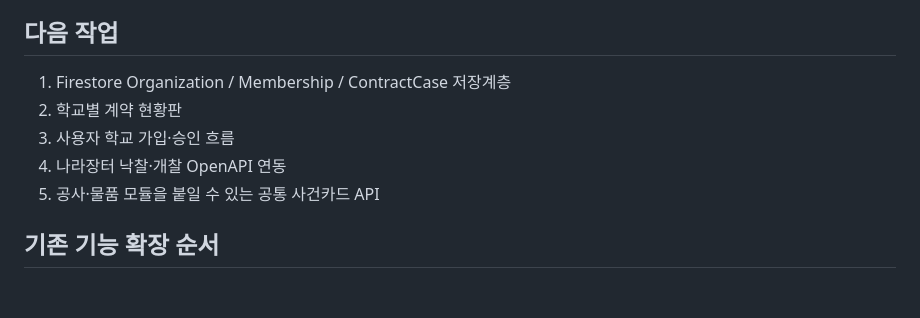
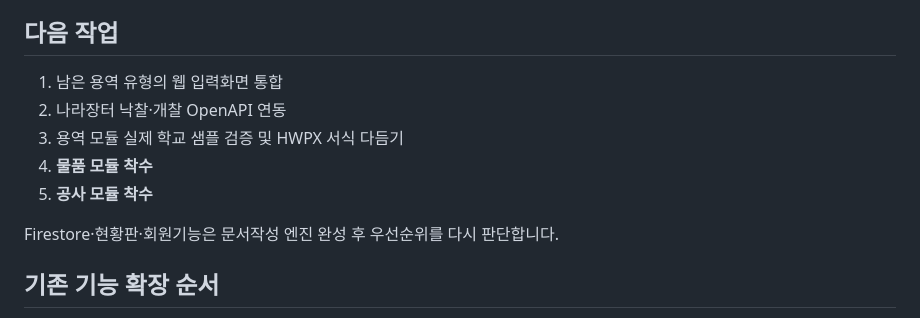
Before and after one commit to kirakein-gif/ddalkkak-service-contract, a Markdown page: README.md, the part around one of its changes. Rendered like a GitHub page; blank space fills up the shorter version.

```diff
--- a/README.md
+++ b/README.md
@@ -76,11 +76,13 @@ AI 서류검토는 1.0 필수 기능에서 제외하고, 향후 선택 모듈로
 
 ## 다음 작업
 
-1. Firestore Organization / Membership / ContractCase 저장계층
-2. 학교별 계약 현황판
-3. 사용자 학교 가입·승인 흐름
-4. 나라장터 낙찰·개찰 OpenAPI 연동
-5. 공사·물품 모듈을 붙일 수 있는 공통 사건카드 API
+1. 남은 용역 유형의 웹 입력화면 통합
+2. 나라장터 낙찰·개찰 OpenAPI 연동
+3. 용역 모듈 실제 학교 샘플 검증 및 HWPX 서식 다듬기
+4. **물품 모듈 착수**
+5. **공사 모듈 착수**
+
+Firestore·현황판·회원기능은 문서작성 엔진 완성 후 우선순위를 다시 판단합니다.
 
 ## 기존 기능 확장 순서
 
```
Also changed, not shown: other parts of README.md (+38 -1 lines).
